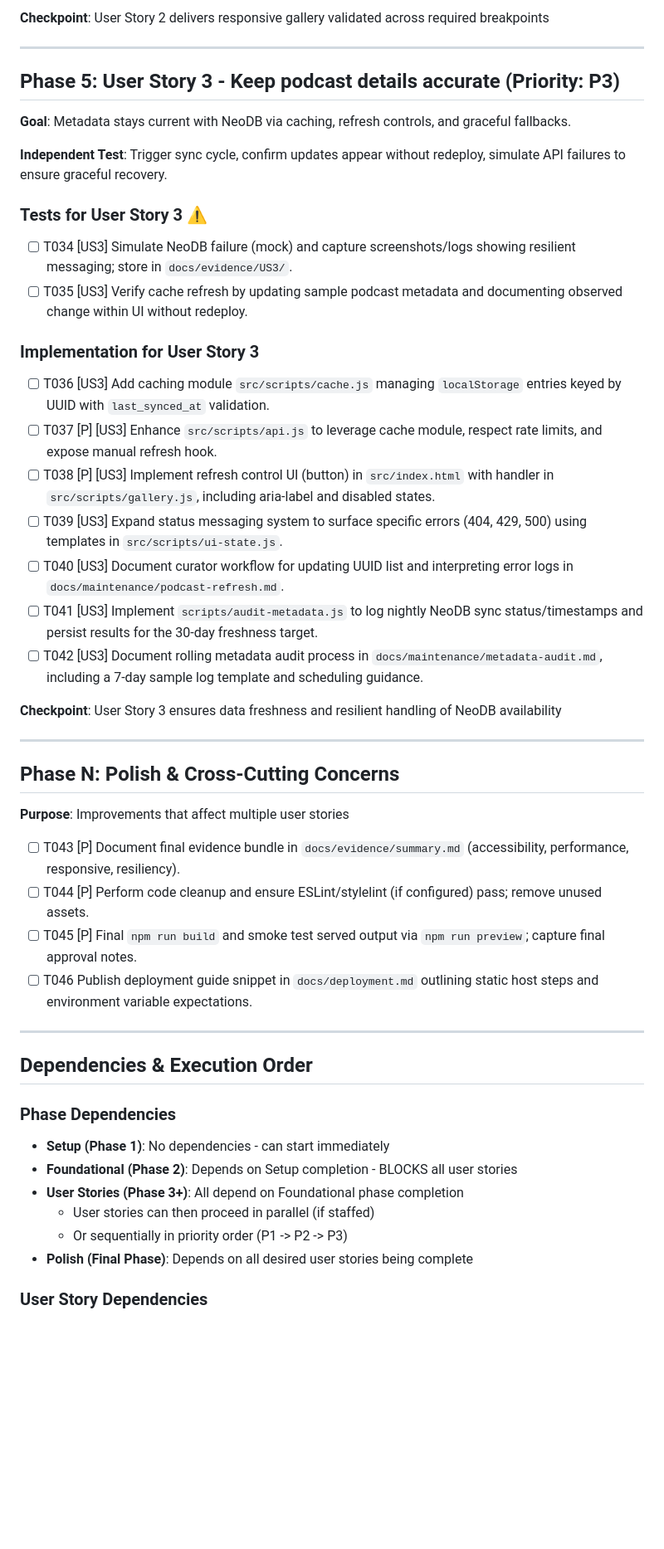
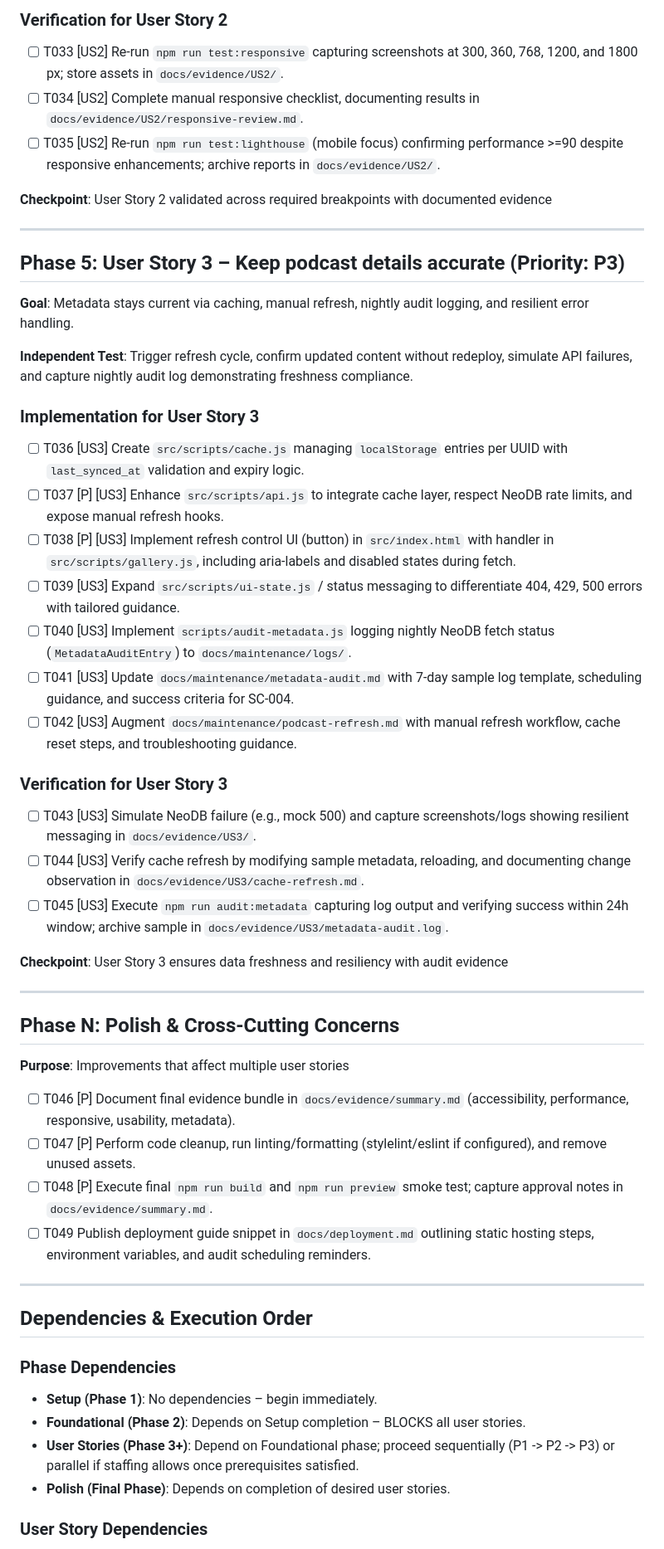
Before and after one commit to Bergpss/My-Podcast-Gallery, a Markdown page: specs/001-i-want-to/tasks.md, the part around one of its changes. Shown at 83% size. GitHub-like rendering; blank space fills up the shorter version.

```diff
--- a/specs/001-i-want-to/tasks.md
+++ b/specs/001-i-want-to/tasks.md
@@ -101,30 +103,37 @@ description: "Task list for Personal Podcast Gallery implementation"
 
-**Checkpoint**: User Story 2 delivers responsive gallery validated across required breakpoints
+### Verification for User Story 2
+
+- [ ] T033 [US2] Re-run `npm run test:responsive` capturing screenshots at 300, 360, 768, 1200, and 1800 px; store assets in `docs/evidence/US2/`.
+- [ ] T034 [US2] Complete manual responsive checklist, documenting results in `docs/evidence/US2/responsive-review.md`.
+- [ ] T035 [US2] Re-run `npm run test:lighthouse` (mobile focus) confirming performance >=90 despite responsive enhancements; archive reports in `docs/evidence/US2/`.
+
+**Checkpoint**: User Story 2 validated across required breakpoints with documented evidence
 
 ---
 
-## Phase 5: User Story 3 - Keep podcast details accurate (Priority: P3)
+## Phase 5: User Story 3 – Keep podcast details accurate (Priority: P3)
 
-**Goal**: Metadata stays current with NeoDB via caching, refresh controls, and graceful fallbacks.
+**Goal**: Metadata stays current via caching, manual refresh, nightly audit logging, and resilient error handling.
 
-**Independent Test**: Trigger sync cycle, confirm updates appear without redeploy, simulate API failures to ensure graceful recovery.
-
-### Tests for User Story 3 ⚠️
-
-- [ ] T034 [US3] Simulate NeoDB failure (mock) and capture screenshots/logs showing resilient messaging; store in `docs/evidence/US3/`.
-- [ ] T035 [US3] Verify cache refresh by updating sample podcast metadata and documenting observed change within UI without redeploy.
+**Independent Test**: Trigger refresh cycle, confirm updated content without redeploy, simulate API failures, and capture nightly audit log demonstrating freshness compliance.
 
 ### Implementation for User Story 3
 
-- [ ] T036 [US3] Add caching module `src/scripts/cache.js` managing `localStorage` entries keyed by UUID with `last_synced_at` validation.
-- [ ] T037 [P] [US3] Enhance `src/scripts/api.js` to leverage cache module, respect rate limits, and expose manual refresh hook.
-- [ ] T038 [P] [US3] Implement refresh control UI (button) in `src/index.html` with handler in `src/scripts/gallery.js`, including aria-label and disabled states.
-- [ ] T039 [US3] Expand status messaging system to surface specific errors (404, 429, 500) using templates in `src/scripts/ui-state.js`.
-- [ ] T040 [US3] Document curator workflow for updating UUID list and interpreting error logs in `docs/maintenance/podcast-refresh.md`.
-- [ ] T041 [US3] Implement `scripts/audit-metadata.js` to log nightly NeoDB sync status/timestamps and persist results for the 30-day freshness target.
-- [ ] T042 [US3] Document rolling metadata audit process in `docs/maintenance/metadata-audit.md`, including a 7-day sample log template and scheduling guidance.
+- [ ] T036 [US3] Create `src/scripts/cache.js` managing `localStorage` entries per UUID with `last_synced_at` validation and expiry logic.
+- [ ] T037 [P] [US3] Enhance `src/scripts/api.js` to integrate cache layer, respect NeoDB rate limits, and expose manual refresh hooks.
+- [ ] T038 [P] [US3] Implement refresh control UI (button) in `src/index.html` with handler in `src/scripts/gallery.js`, including aria-labels and disabled states during fetch.
+- [ ] T039 [US3] Expand `src/scripts/ui-state.js` / status messaging to differentiate 404, 429, 500 errors with tailored guidance.
+- [ ] T040 [US3] Implement `scripts/audit-metadata.js` logging nightly NeoDB fetch status (`MetadataAuditEntry`) to `docs/maintenance/logs/`.
+- [ ] T041 [US3] Update `docs/maintenance/metadata-audit.md` with 7-day sample log template, scheduling guidance, and success criteria for SC-004.
+- [ ] T042 [US3] Augment `docs/maintenance/podcast-refresh.md` with manual refresh workflow, cache reset steps, and troubleshooting guidance.
 
-**Checkpoint**: User Story 3 ensures data freshness and resilient handling of NeoDB availability
+### Verification for User Story 3
+
+- [ ] T043 [US3] Simulate NeoDB failure (e.g., mock 500) and capture screenshots/logs showing resilient messaging in `docs/evidence/US3/`.
+- [ ] T044 [US3] Verify cache refresh by modifying sample metadata, reloading, and documenting change observation in `docs/evidence/US3/cache-refresh.md`.
+- [ ] T045 [US3] Execute `npm run audit:metadata` capturing log output and verifying success within 24h window; archive sample in `docs/evidence/US3/metadata-audit.log`.
+
+**Checkpoint**: User Story 3 ensures data freshness and resiliency with audit evidence
 
 ---
 
@@ -132,10 +141,10 @@ description: "Task list for Personal Podcast Gallery implementation"
 
 **Purpose**: Improvements that affect multiple user stories
 
-- [ ] T043 [P] Document final evidence bundle in `docs/evidence/summary.md` (accessibility, performance, responsive, resiliency).
-- [ ] T044 [P] Perform code cleanup and ensure ESLint/stylelint (if configured) pass; remove unused assets.
-- [ ] T045 [P] Final `npm run build` and smoke test served output via `npm run preview`; capture final approval notes.
-- [ ] T046 Publish deployment guide snippet in `docs/deployment.md` outlining static host steps and environment variable expectations.
+- [ ] T046 [P] Document final evidence bundle in `docs/evidence/summary.md` (accessibility, performance, responsive, usability, metadata).
+- [ ] T047 [P] Perform code cleanup, run linting/formatting (stylelint/eslint if configured), and remove unused assets.
+- [ ] T048 [P] Execute final `npm run build` and `npm run preview` smoke test; capture approval notes in `docs/evidence/summary.md`.
+- [ ] T049 Publish deployment guide snippet in `docs/deployment.md` outlining static hosting steps, environment variables, and audit scheduling reminders.
 
 ---
 
@@ -143,12 +152,10 @@ description: "Task list for Personal Podcast Gallery implementation"
 
 ### Phase Dependencies
 
-- **Setup (Phase 1)**: No dependencies - can start immediately
-- **Foundational (Phase 2)**: Depends on Setup completion - BLOCKS all user stories
-- **User Stories (Phase 3+)**: All depend on Foundational phase completion
-  - User stories can then proceed in parallel (if staffed)
-  - Or sequentially in priority order (P1 -> P2 -> P3)
-- **Polish (Final Phase)**: Depends on all desired user stories being complete
+- **Setup (Phase 1)**: No dependencies – begin immediately.
+- **Foundational (Phase 2)**: Depends on Setup completion – BLOCKS all user stories.
+- **User Stories (Phase 3+)**: Depend on Foundational phase; proceed sequentially (P1 -> P2 -> P3) or parallel if staffing allows once prerequisites satisfied.
+- **Polish (Final Phase)**: Depends on completion of desired user stories.
 
 ### User Story Dependencies
 
```
Also changed, not shown: other parts of specs/001-i-want-to/tasks.md (+72 -81 lines).
